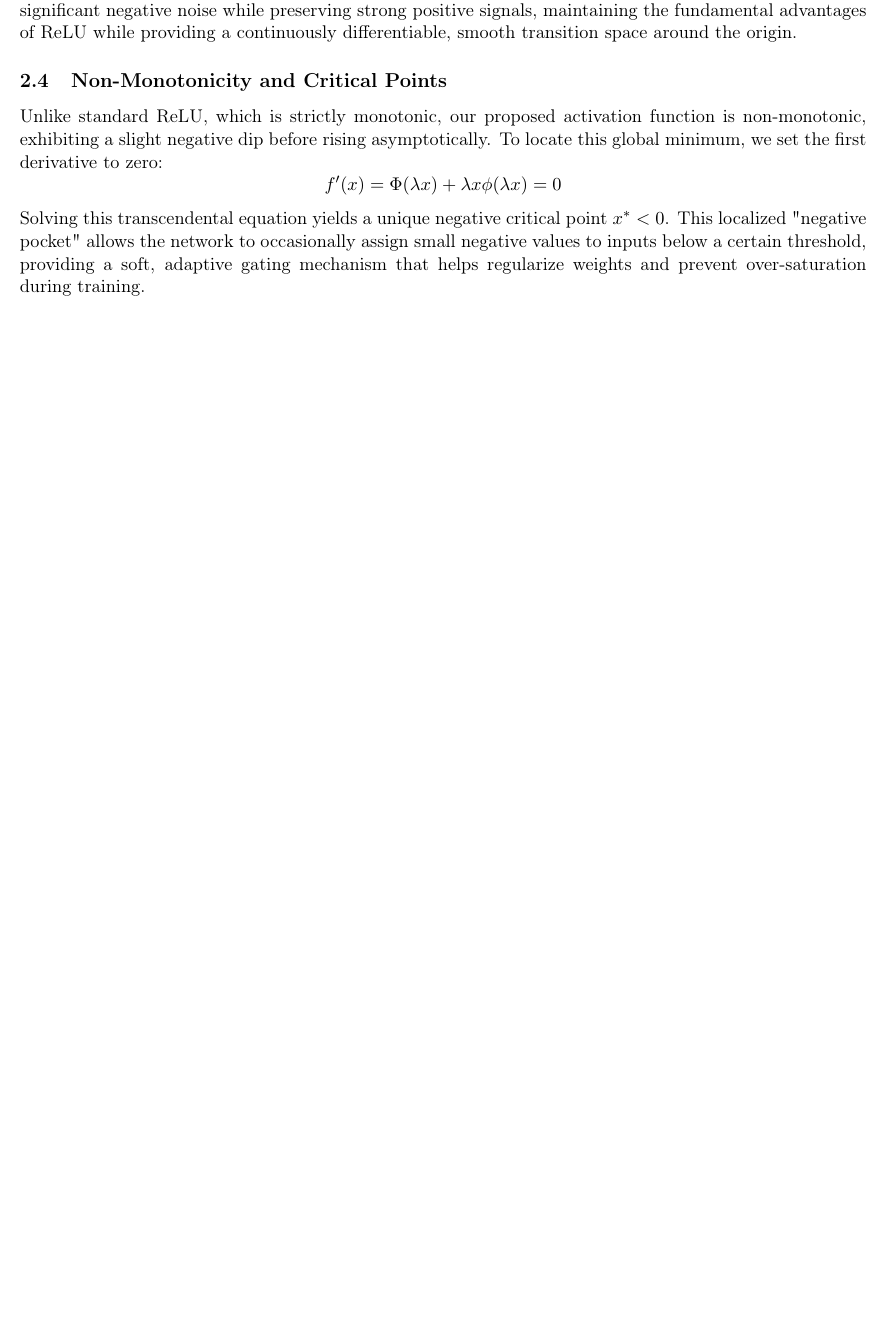
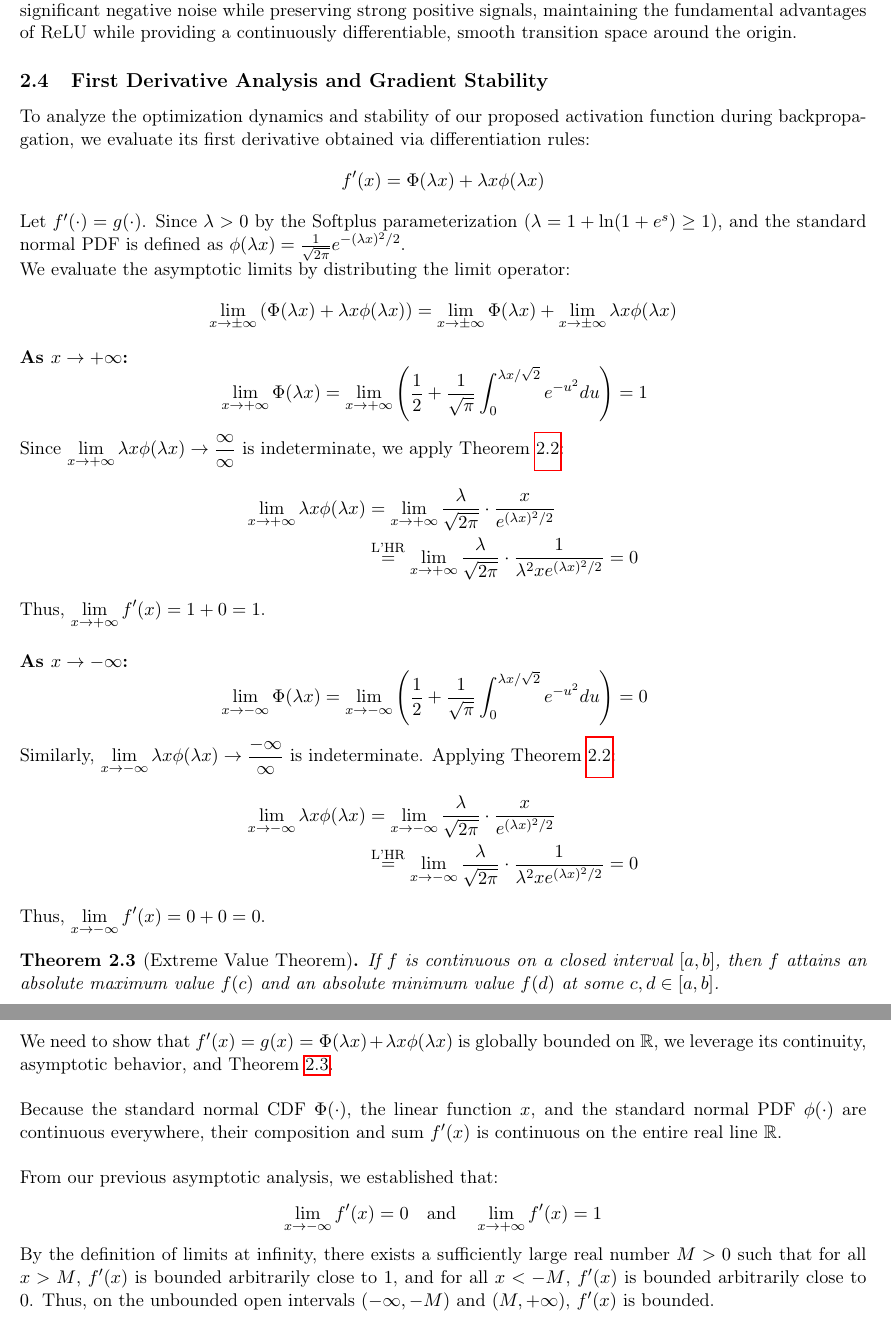
Before and after one commit to Ariestootl/MPGELU, a LaTeX document (TeX/main.tex): part of page 7 of 7 before the commit and two parts of pages 7 and 8 of 9 after it, the two joined at a grey line, cut so that both start at the same text, the shorter picture padded with empty space. Compiled offline with pdfLaTeX.

Commit message:
updated Mathematical Analysis

```diff
--- a/TeX/MP_GELU/main.tex
+++ b/TeX/main.tex
@@ -301,10 +301,64 @@ As $x \to -\infty$, both $x^2$ and $e^{\frac{\lambda^2 x^2}{2}}$ approach $\inft
 
 \noindent Together, these limits mathematically guarantee that the parameterized activation effectively filters out significant negative noise while preserving strong positive signals, maintaining the fundamental advantages of ReLU while providing a continuously differentiable, smooth transition space around the origin.
 
-\subsection{Non-Monotonicity and Critical Points}
-\noindent Unlike standard ReLU, which is strictly monotonic, our proposed activation function is non-monotonic, exhibiting a slight negative dip before rising asymptotically. To locate this global minimum, we set the first derivative to zero:
+\subsection{First Derivative Analysis and Gradient Stability}
+\noindent To analyze the optimization dynamics and stability of our proposed activation function during backpropagation, we evaluate its first derivative obtained via differentiation rules:
 \begin{equation*}
-f'(x) = \Phi(\lambda x) + \lambda x \phi(\lambda x) = 0
+f'(x) = \Phi(\lambda x) + \lambda x \phi(\lambda x)
 \end{equation*}
 
-\noindent Solving this transcendental equation yields a unique negative critical point $x^* < 0$. This localized "negative pocket" allows the network to occasionally assign small negative values to inputs below a certain threshold, providing a soft, adaptive gating mechanism that helps regularize weights and prevent over-saturation during training.
+\noindent Let $f'(\cdot) = g(\cdot)$. Since $\lambda > 0$ by the Softplus parameterization ($\lambda = 1 + \ln(1 + e^s) \ge 1$), and the standard normal PDF is defined as $\phi(\lambda x) = \frac{1}{\sqrt{2\pi}} e^{-(\lambda x)^2/2}$.
+
+\noindent We evaluate the asymptotic limits by distributing the limit operator:
+\begin{equation*}
+\lim_{x \rightarrow \pm \infty}\left(\Phi(\lambda x) + \lambda x\phi(\lambda x)\right) = \lim_{x \rightarrow \pm \infty} \Phi(\lambda x) + \lim_{x \rightarrow \pm \infty} \lambda x\phi(\lambda x)
+\end{equation*}
+
+\noindent \textbf{As $x \rightarrow +\infty$:}
+\begin{equation*}
+\begin{aligned}
+\lim_{x \rightarrow +\infty}\Phi(\lambda x) &= \lim_{x \rightarrow +\infty}\left(\dfrac{1}{2} + \dfrac{1}{\sqrt{\pi}}\int_{0}^{\lambda x/\sqrt{2}}e^{-u^{2}}du\right) = 1
+\end{aligned}
+\end{equation*}
+Since $\displaystyle\lim_{x \rightarrow +\infty} \lambda x\phi(\lambda x) \rightarrow \frac{\infty}{\infty}$ is indeterminate, we apply Theorem~\ref{thm:lhospital}:
+\begin{equation*}
+\begin{aligned}
+\lim_{x \rightarrow +\infty} \lambda x\phi(\lambda x) &= \lim_{x \rightarrow +\infty} \dfrac{\lambda}{\sqrt{2\pi}}\cdot\dfrac{x}{e^{(\lambda x)^2 / 2}}\\
+&\overset{\text{L'HR}}{=} \lim_{x \rightarrow +\infty} \dfrac{\lambda}{\sqrt{2\pi}}\cdot\dfrac{1}{\lambda^2 x e^{(\lambda x)^2 / 2}} = 0
+\end{aligned}
+\end{equation*}
+Thus, $\displaystyle\lim_{x \to +\infty} f'(x) = 1 + 0 = 1$.
+
+\vspace{0.5cm}
+
+\noindent \textbf{As $x \rightarrow -\infty$:}
+\begin{equation*}
+\begin{aligned}
+\lim_{x \rightarrow -\infty}\Phi(\lambda x) &= \lim_{x \rightarrow -\infty}\left(\dfrac{1}{2} + \dfrac{1}{\sqrt{\pi}}\int_{0}^{\lambda x/\sqrt{2}}e^{-u^{2}}du\right) = 0
+\end{aligned}
+\end{equation*}
+Similarly, $\displaystyle\lim_{x \rightarrow -\infty} \lambda x\phi(\lambda x) \rightarrow \frac{-\infty}{\infty}$ is indeterminate. Applying Theorem~\ref{thm:lhospital}:
+\begin{equation*}
+\begin{aligned}
+\lim_{x \rightarrow -\infty} \lambda x\phi(\lambda x) &= \lim_{x \rightarrow -\infty} \dfrac{\lambda}{\sqrt{2\pi}}\cdot\dfrac{x}{e^{(\lambda x)^2 / 2}}\\
+&\overset{\text{L'HR}}{=} \lim_{x \rightarrow -\infty} \dfrac{\lambda}{\sqrt{2\pi}}\cdot\dfrac{1}{\lambda^2 x e^{(\lambda x)^2 / 2}} = 0
+\end{aligned}
+\end{equation*}
+Thus, $\displaystyle\lim_{x \to -\infty} f'(x) = 0 + 0 = 0$.
+
+\begin{theorem}[Extreme Value Theorem]
+\label{thm:evt}
+If $f$ is continuous on a closed interval $[a,b]$, then $f$ attains an absolute maximum value $f(c)$ and an absolute minimum value $f(d)$ at some $c,d \in [a,b]$.
+\end{theorem}
+
+\noindent We need to show that $f'(x) = g(x) = \Phi(\lambda x) + \lambda x \phi(\lambda x)$ is globally bounded on $\mathbb{R}$, we leverage its continuity, asymptotic behavior, and Theorem~\ref{thm:evt}.\\
+
+\noindent Because the standard normal CDF $\Phi(\cdot)$, the linear function $x$, and the standard normal PDF $\phi(\cdot)$ are continuous everywhere, their composition and sum $f'(x)$ is continuous on the entire real line $\mathbb{R}$.\\
+
+\noindent From our previous asymptotic analysis, we established that:
+\begin{equation*}
+\lim_{x \to -\infty} f'(x) = 0 \quad \text{and} \quad \lim_{x \to +\infty} f'(x) = 1
+\end{equation*}
+By the definition of limits at infinity, there exists a sufficiently large real number $M > 0$ such that for all $x > M$, $f'(x)$ is bounded arbitrarily close to $1$, and for all $x < -M$, $f'(x)$ is bounded arbitrarily close to $0$. Thus, on the unbounded open intervals $(-\infty, -M)$ and $(M, +\infty)$, $f'(x)$ is bounded.\\
+
+\noindent Within the finite closed interval $[-M, M]$, $f'(x)$ is continuous. By the Extreme Value Theorem (Theorem~\ref{thm:evt}), $f'(x)$ must attain an absolute maximum and minimum within $[-M, M]$, guaranteeing it is bounded on this closed interval.\\
```
Also changed, not shown: Analysis/MP_GELU_JoseAriesDeLosSantos.pdf, TeX/references.bib (renamed from TeX/MP_GELU/references.bib), TeX/main.tex (22 more changed lines).
